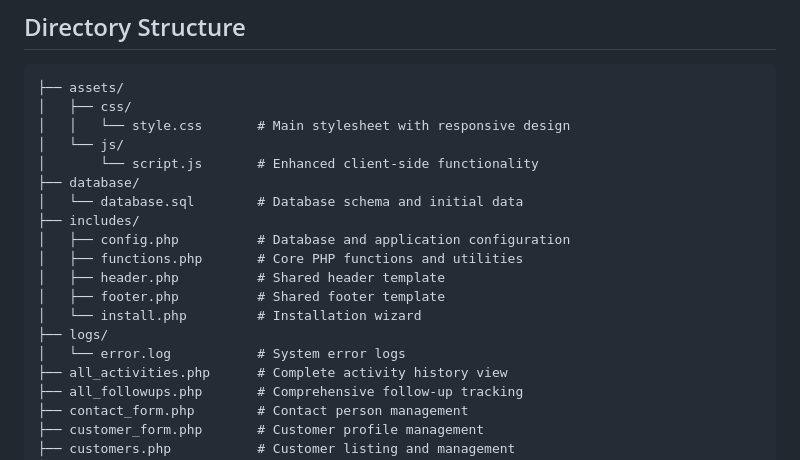
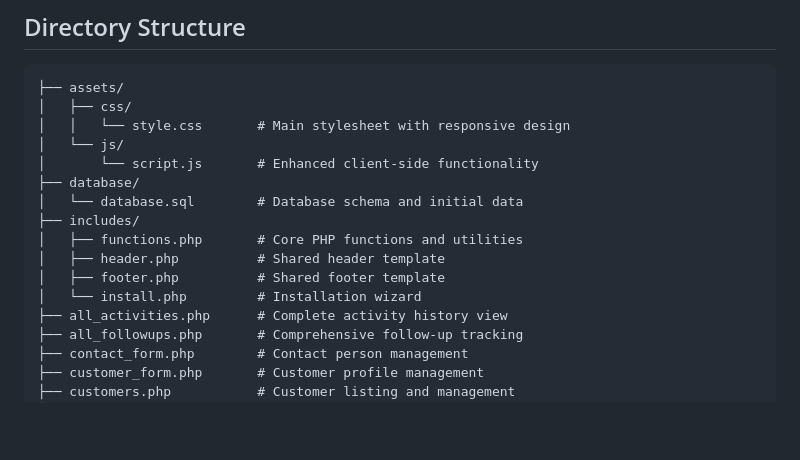
Before and after one commit to luozongbao/rey-crm, a Markdown page: README.md, the part around the change. Rendered like a GitHub page; blank space fills up the shorter version.

```diff
--- a/README.md
+++ b/README.md
@@ -181,13 +181,10 @@ A modern PHP-based Customer Relationship Management (CRM) system designed for ma
 ├── database/
 │   └── database.sql        # Database schema and initial data
 ├── includes/
-│   ├── config.php          # Database and application configuration
 │   ├── functions.php       # Core PHP functions and utilities
 │   ├── header.php          # Shared header template
 │   ├── footer.php          # Shared footer template
 │   └── install.php         # Installation wizard
-├── logs/
-│   └── error.log           # System error logs
 ├── all_activities.php      # Complete activity history view
 ├── all_followups.php       # Comprehensive follow-up tracking
 ├── contact_form.php        # Contact person management
```
Also changed, not shown: GITHUB_RELEASE_NOTES.md (added, +42 -0 lines), RELEASE.md (added, +93 -0 lines).
